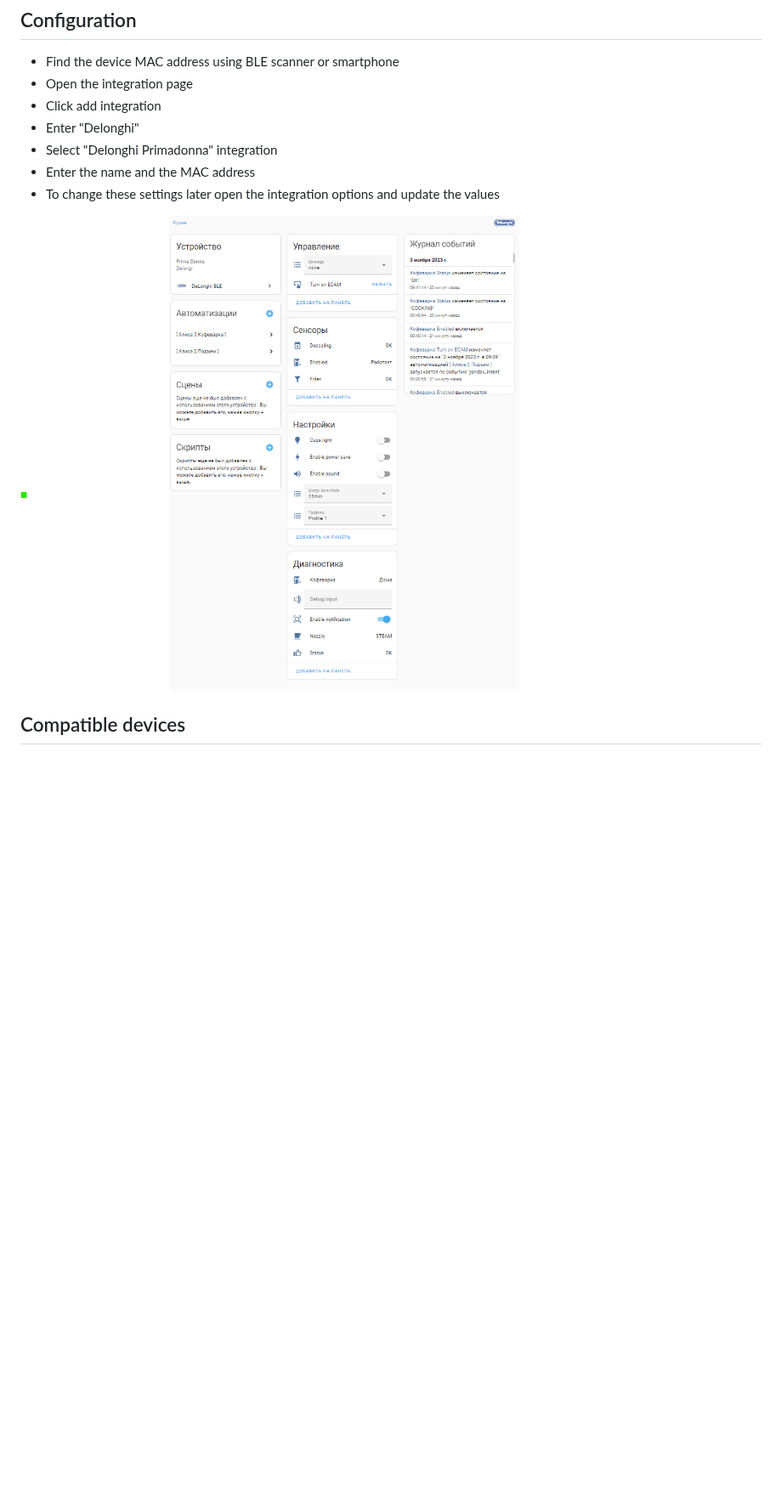
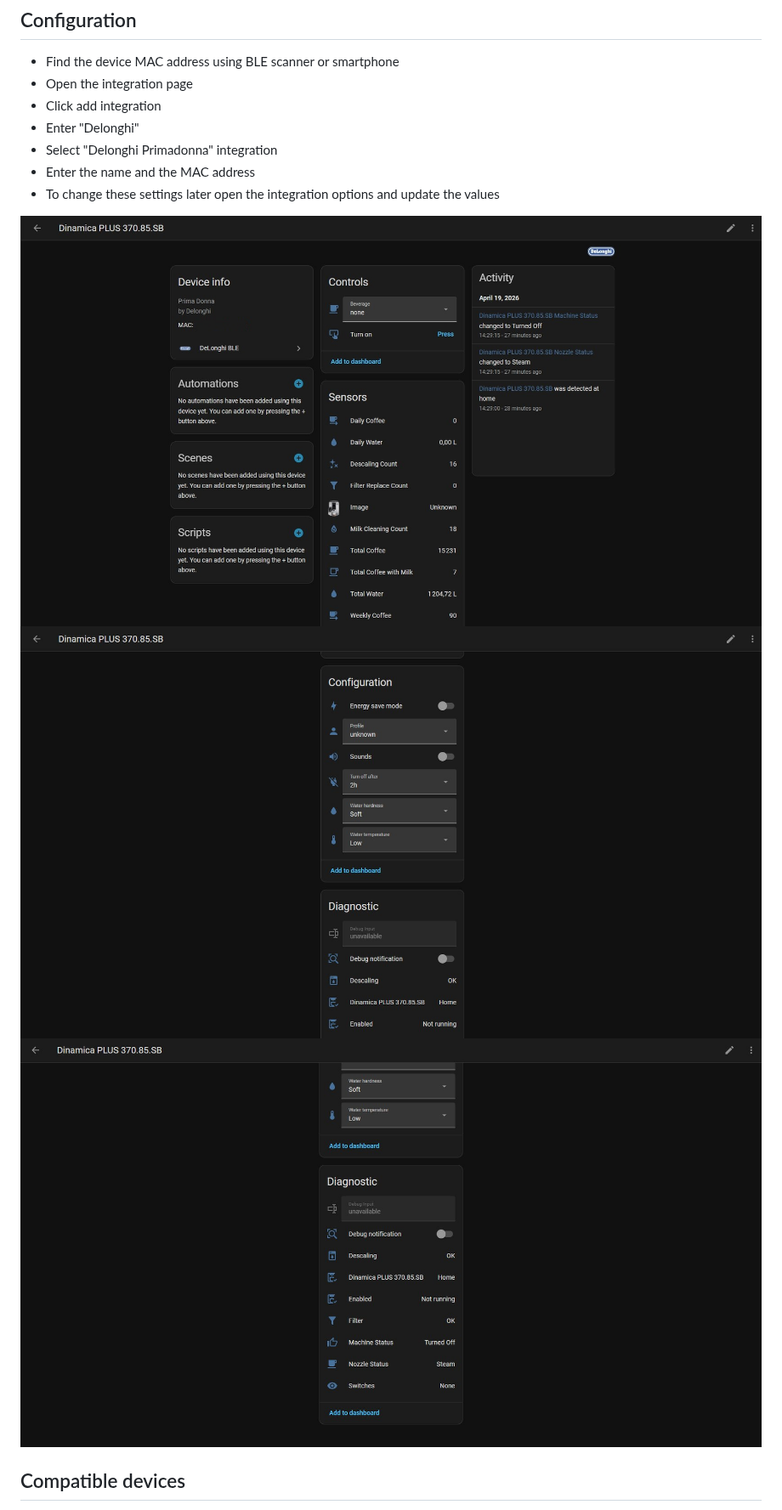
Before and after one commit to Arbuzov/home_assistant_delonghi_primadonna, a Markdown page: README.md, the part around one of its changes. Shown at 85% size. Drawn GitHub-style; pictures changed too: images/v1.17.18_image_1.jpg (added), images/v1.17.18_image_2.jpg (added), images/v1.17.18_image_3.jpg (added); blank space fills up the shorter version.

Commit message:
[update] README.md with new images

```diff
--- a/README.md
+++ b/README.md
@@ -61,7 +61,9 @@ Copy all files from this repository in custom_components/delonghi_primadonna to
 * To change these settings later open the integration options and update the
   values
 
-![Charts](./images/image.png)
+![Charts](./images/v1.17.18_image_1.jpg)
+![Charts](./images/v1.17.18_image_2.jpg)
+![Charts](./images/v1.17.18_image_3.jpg)
 
 
 ## Compatible devices
```
Also changed, not shown: other parts of README.md (+1 -1 lines).
